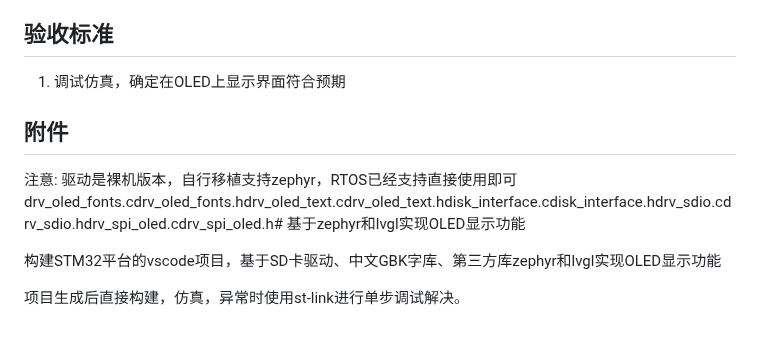
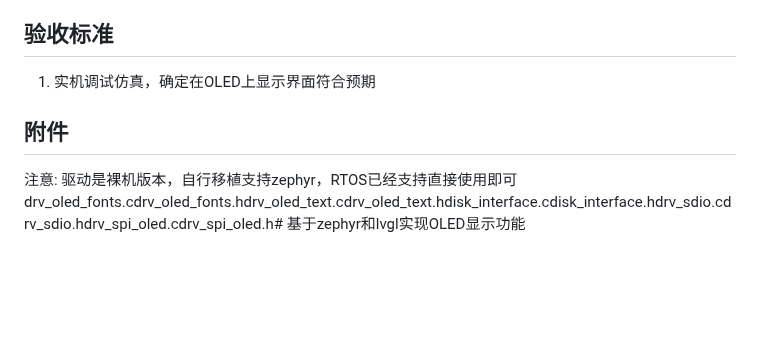
Before and after one commit to zc110747/MCU-Agent, a Markdown page: 009.stm32h743_zephyr/prompter.md, the part around the change. GitHub-like rendering; blank space fills up the shorter version.

```diff
--- a/009.stm32h743_zephyr/prompter.md
+++ b/009.stm32h743_zephyr/prompter.md
@@ -47,13 +47,9 @@
 
 ## 验收标准
 
-1. 调试仿真，确定在OLED上显示界面符合预期
+1. 实机调试仿真，确定在OLED上显示界面符合预期
 
 ## 附件
 
 注意: 驱动是裸机版本，自行移植支持zephyr，RTOS已经支持直接使用即可
 drv_oled_fonts.cdrv_oled_fonts.hdrv_oled_text.cdrv_oled_text.hdisk_interface.cdisk_interface.hdrv_sdio.cdrv_sdio.hdrv_spi_oled.cdrv_spi_oled.h# 基于zephyr和lvgl实现OLED显示功能
-
-构建STM32平台的vscode项目，基于SD卡驱动、中文GBK字库、第三方库zephyr和lvgl实现OLED显示功能
-
-项目生成后直接构建，仿真，异常时使用st-link进行单步调试解决。
```
Also changed, not shown: 009.stm32h743_zephyr/README.md (+9 -7 lines), README.md (+12 -2 lines), document/image/009-01.jpg (added), 7 other files.
